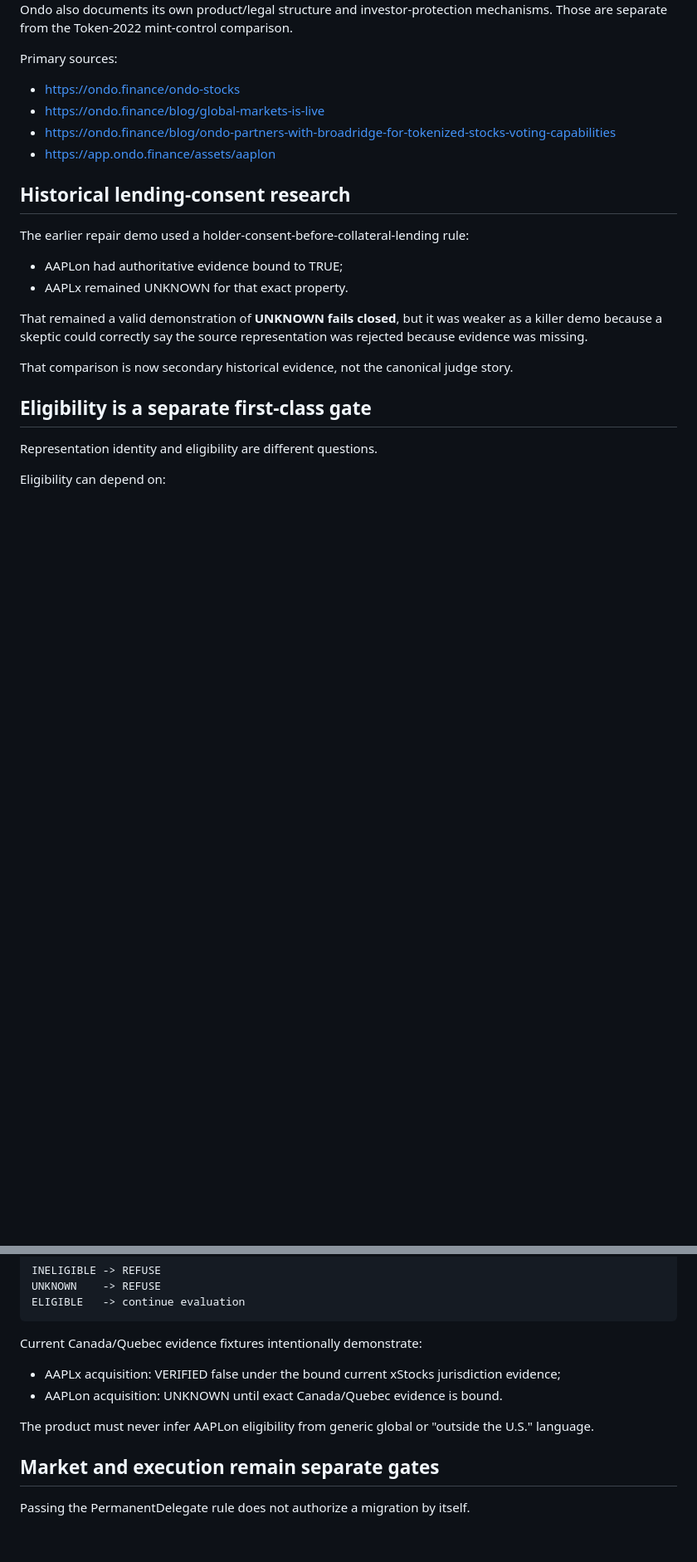
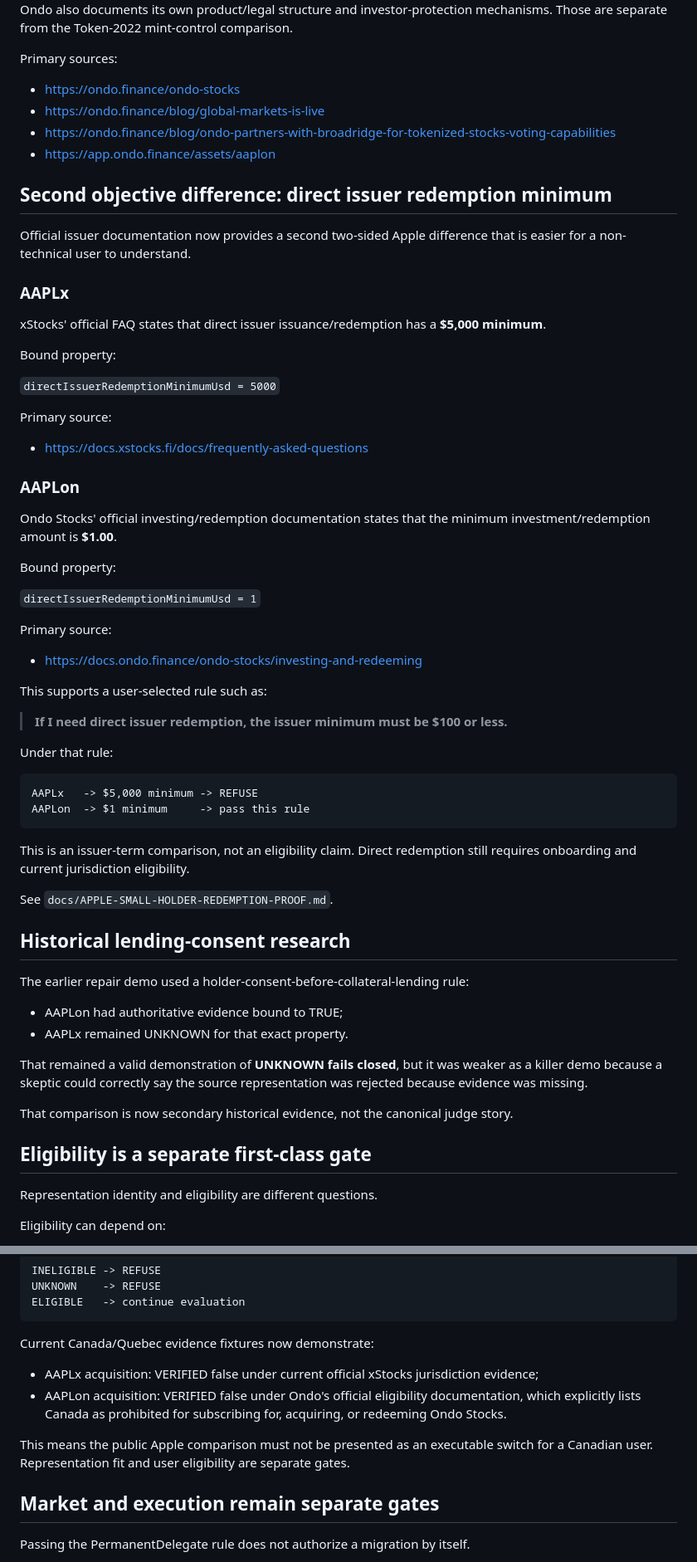
Before and after one commit to Faadil1/covenant, a Markdown page: research/REPRESENTATION-REALITY-AUDIT-V1.md, 2 parts joined by grey strips. Shown at 83% size. Drawn GitHub-style; blank space fills up the shorter version.

Commit message:
research: bind small-holder redemption and Canada eligibility reality

````diff
--- a/research/REPRESENTATION-REALITY-AUDIT-V1.md
+++ b/research/REPRESENTATION-REALITY-AUDIT-V1.md
@@ -145,6 +145,49 @@ Primary sources:
 - https://ondo.finance/blog/ondo-partners-with-broadridge-for-tokenized-stocks-voting-capabilities
 - https://app.ondo.finance/assets/aaplon
 
+## Second objective difference: direct issuer redemption minimum
+
+Official issuer documentation now provides a second two-sided Apple difference that is easier for a non-technical user to understand.
+
+### AAPLx
+
+xStocks' official FAQ states that direct issuer issuance/redemption has a **$5,000 minimum**.
+
+Bound property:
+
+`directIssuerRedemptionMinimumUsd = 5000`
+
+Primary source:
+
+- https://docs.xstocks.fi/docs/frequently-asked-questions
+
+### AAPLon
+
+Ondo Stocks' official investing/redemption documentation states that the minimum investment/redemption amount is **$1.00**.
+
+Bound property:
+
+`directIssuerRedemptionMinimumUsd = 1`
+
+Primary source:
+
+- https://docs.ondo.finance/ondo-stocks/investing-and-redeeming
+
+This supports a user-selected rule such as:
+
+> **If I need direct issuer redemption, the issuer minimum must be $100 or less.**
+
+Under that rule:
+
+```
+AAPLx   -> $5,000 minimum -> REFUSE
+AAPLon  -> $1 minimum     -> pass this rule
+```
+
+This is an issuer-term comparison, not an eligibility claim. Direct redemption still requires onboarding and current jurisdiction eligibility.
+
+See `docs/APPLE-SMALL-HOLDER-REDEMPTION-PROOF.md`.
+
 ## Historical lending-consent research
 
 The earlier repair demo used a holder-consent-before-collateral-lending rule:
@@ -179,12 +222,12 @@ UNKNOWN    -> REFUSE
 ELIGIBLE   -> continue evaluation
 ```
 
-Current Canada/Quebec evidence fixtures intentionally demonstrate:
+Current Canada/Quebec evidence fixtures now demonstrate:
 
-- AAPLx acquisition: VERIFIED false under the bound current xStocks jurisdiction evidence;
-- AAPLon acquisition: UNKNOWN until exact Canada/Quebec evidence is bound.
+- AAPLx acquisition: VERIFIED false under current official xStocks jurisdiction evidence;
+- AAPLon acquisition: VERIFIED false under Ondo's official eligibility documentation, which explicitly lists Canada as prohibited for subscribing for, acquiring, or redeeming Ondo Stocks.
 
-The product must never infer AAPLon eligibility from generic global or "outside the U.S." language.
+This means the public Apple comparison must not be presented as an executable switch for a Canadian user. Representation fit and user eligibility are separate gates.
 
 ## Market and execution remain separate gates
 
````
